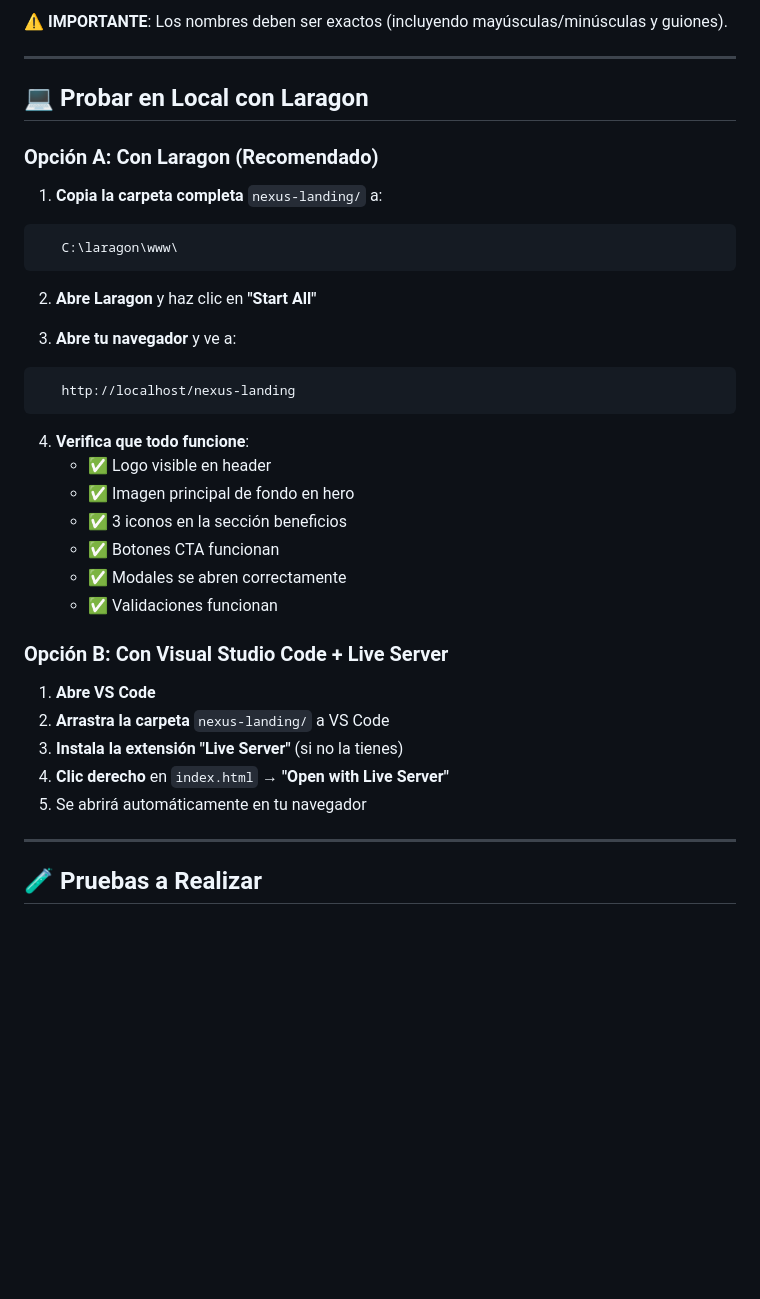
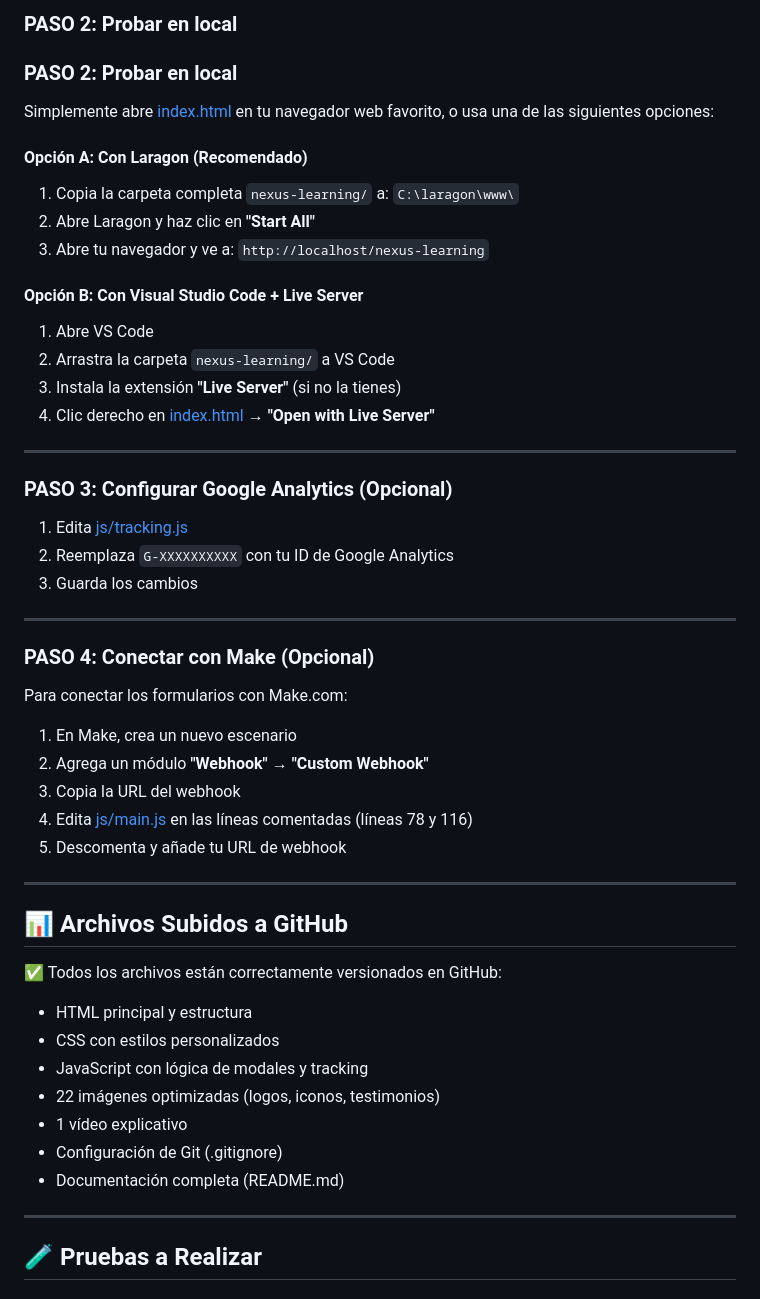
Before and after one commit to orballoLoureiro/nexus-learning, a Markdown page: README.md, the part around one of its changes. Rendered like a GitHub page; blank space fills up the shorter version.

````diff
--- a/README.md
+++ b/README.md
@@ -66,40 +78,55 @@ images/
 ```
 
-⚠️ **IMPORTANTE**: Los nombres deben ser exactos (incluyendo mayúsculas/minúsculas y guiones).
+### **PASO 2: Probar en local**
+### **PASO 2: Probar en local**
+
+Simplemente abre [index.html](index.html) en tu navegador web favorito, o usa una de las siguientes opciones:
+
+#### **Opción A: Con Laragon (Recomendado)**
+
+1. Copia la carpeta completa `nexus-learning/` a: `C:\laragon\www\`
+2. Abre Laragon y haz clic en **"Start All"**
+3. Abre tu navegador y ve a: `http://localhost/nexus-learning`
+
+#### **Opción B: Con Visual Studio Code + Live Server**
+
+1. Abre VS Code
+2. Arrastra la carpeta `nexus-learning/` a VS Code
+3. Instala la extensión **"Live Server"** (si no la tienes)
+4. Clic derecho en [index.html](index.html) → **"Open with Live Server"**
 
 ---
 
-## 💻 Probar en Local con Laragon
+### **PASO 3: Configurar Google Analytics (Opcional)**
 
-### **Opción A: Con Laragon (Recomendado)**
+1. Edita [js/tracking.js](js/tracking.js)
+2. Reemplaza `G-XXXXXXXXXX` con tu ID de Google Analytics
+3. Guarda los cambios
 
-1. **Copia la carpeta completa** `nexus-landing/` a:
-```
-   C:\laragon\www\
-```
+---
 
-2. **Abre Laragon** y haz clic en **"Start All"**
+### **PASO 4: Conectar con Make (Opcional)**
 
-3. **Abre tu navegador** y ve a:
-```
-   http://localhost/nexus-landing
-```
+Para conectar los formularios con Make.com:
 
-4. **Verifica que todo funcione**:
-   - ✅ Logo visible en header
-   - ✅ Imagen principal de fondo en hero
-   - ✅ 3 iconos en la sección beneficios
-   - ✅ Botones CTA funcionan
-   - ✅ Modales se abren correctamente
-   - ✅ Validaciones funcionan
+1. En Make, crea un nuevo escenario
+2. Agrega un módulo **"Webhook" → "Custom Webhook"**
+3. Copia la URL del webhook
+4. Edita [js/main.js](js/main.js) en las líneas comentadas (líneas 78 y 116)
+5. Descomenta y añade tu URL de webhook
 
-### **Opción B: Con Visual Studio Code + Live Server**
+---
 
-1. **Abre VS Code**
-2. **Arrastra la carpeta** `nexus-landing/` a VS Code
-3. **Instala la extensión "Live Server"** (si no la tienes)
-4. **Clic derecho** en `index.html` → **"Open with Live Server"**
-5. Se abrirá automáticamente en tu navegador
+## 📊 Archivos Subidos a GitHub
+
+✅ Todos los archivos están correctamente versionados en GitHub:
+- HTML principal y estructura
+- CSS con estilos personalizados
+- JavaScript con lógica de modales y tracking
+- 22 imágenes optimizadas (logos, iconos, testimonios)
+- 1 vídeo explicativo
+- Configuración de Git (.gitignore)
+- Documentación completa (README.md)
 
 ---
 
````
Also changed, not shown: other parts of README.md (+165 -91 lines).
